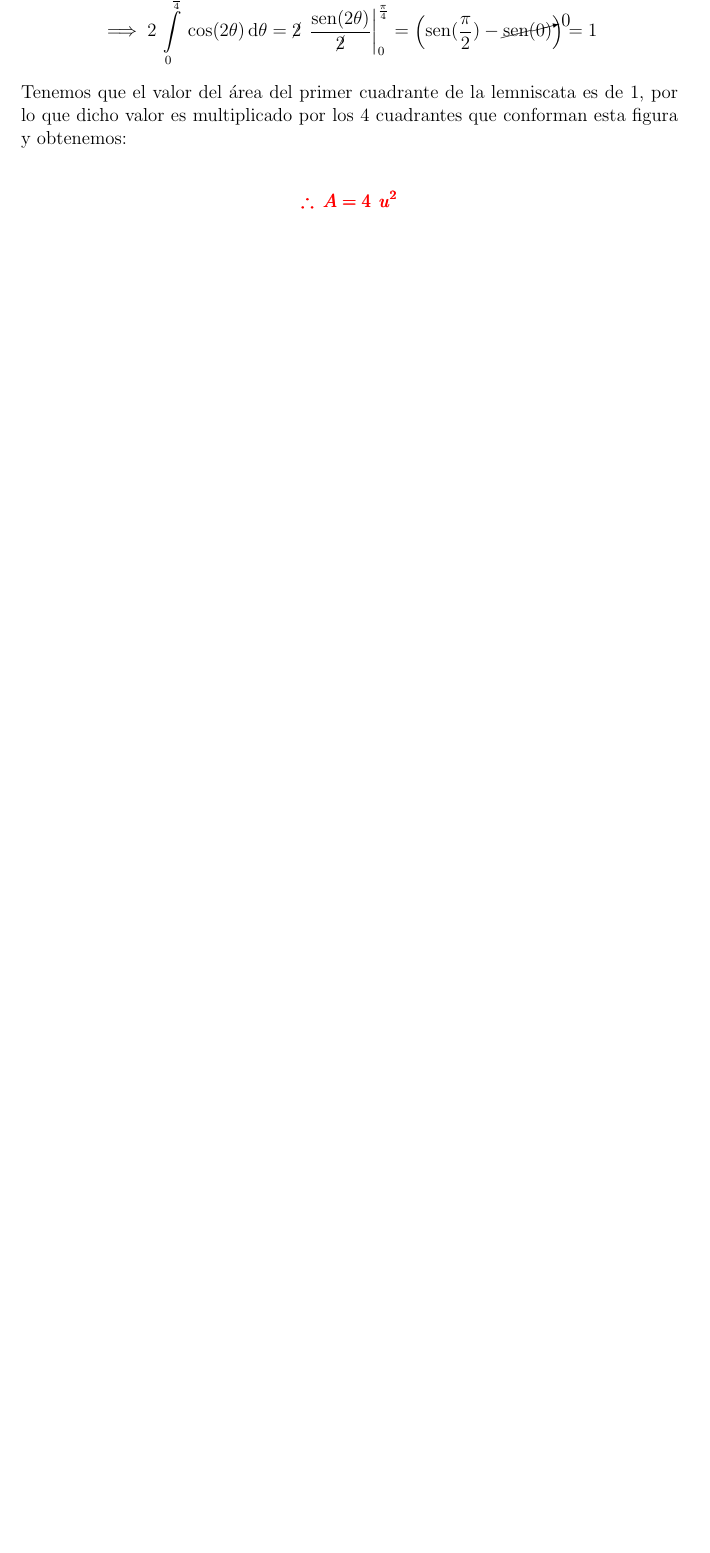
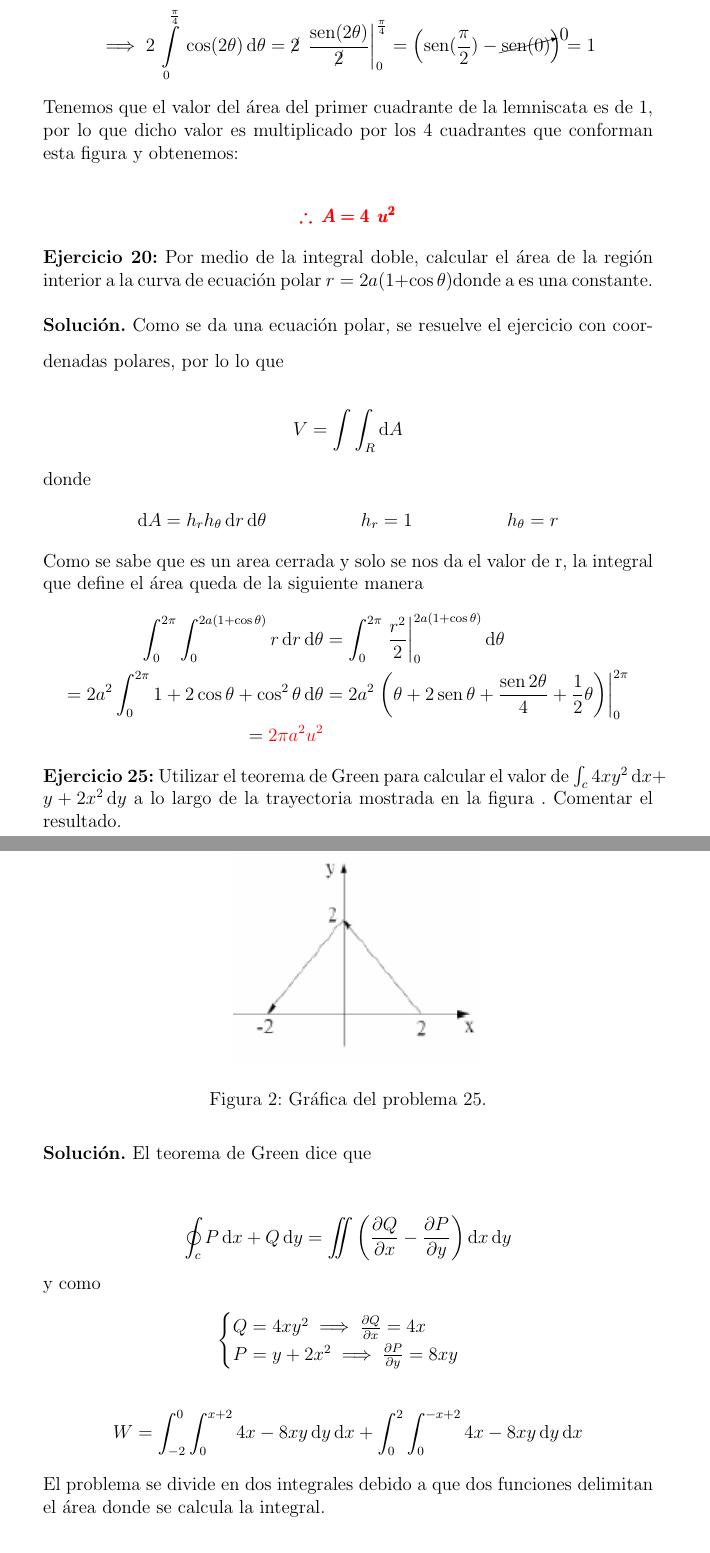
Before and after one commit to BetterMercury/DocuementoVectp, a LaTeX document (Documento/LópezBecerraRicardoVF.tex): part of page 14 of 16 before the commit and two parts of pages 15 and 16 of 19 after it, the two joined at a grey line, cut at the place of the change, the shorter picture padded with empty space. The pictures show the PDF file Documento/LópezBecerraRicardoVF.pdf that the author committed with the source.

Commit message:
Adición de los ejercicios 20, 25 y 26

```diff
--- a/Documento/LópezBecerraRicardoVF.tex
+++ b/Documento/LópezBecerraRicardoVF.tex
@@ -628,3 +621,51 @@ $. Además, notamos que se tiene una circunferencia de radio 3, por lo que $a=0,
 	\pmb{\color{red} \therefore\: A = 4\: \: u^2}
 \end{align*}
 
+\noindent \textbf{Ejercicio 20:} Por medio de la integral doble, calcular el área de la región interior a la curva de
+ecuación polar $r = 2a(1 + \cos \theta)$donde a es una constante.
+
+\vspace{5mm}
+
+\noindent \textbf{Solución.}
+\vspace{3mm}
+Como se da una ecuación polar, se resuelve el ejercicio con coordenadas polares, por lo
+lo que
+
+\begin{align*}
+	V = \int\int_{R} \di A
+\end{align*}
+donde
+\begin{align*}
+	\di A = h_{r}h_{\theta} \di r \di \theta && h_{r}=1 && h_{\theta} = r
+\end{align*}
+
+Como se sabe que es un area cerrada y solo se nos da el valor de r, la integral que define
+el área queda de la siguiente manera
+\begin{align*}
+	\int_0^{2\pi} \int_0^{2a(1+\cos\theta)} r \di r \di \theta
+	&= \int_0^{2\pi} \eval{\frac{r^2}{2}}{0}{2a(1 + \cos\theta)} \di \theta \\
+	=2a^2 \int_0^{2\pi} 1 + 2 \cos\theta + \cos^2\theta \di \theta
+	&= 2a^2 \eval{\left(\theta + 2\sen \theta + \frac{\sen2\theta}{4}
+	+ \frac{1}{2} \theta\right)}{0}{2\pi} \\
+	= \color{red} 2\pi a^2 u^2
+\end{align*}
+
+\noindent \textbf{Ejercicio 25:}  Utilizar el teorema de Green para calcular el valor de
+$\int_c 4xy^2 \di x + y+2x^2 \di y$ a lo largo de la trayectoria mostrada en la figura \ref{ej25}. Comentar el resultado.
+
+\begin{figure}[!htbp]
+	\label{ej25}
+	\centering
+	\includegraphics[scale = 1]{problema25.png}
+	\caption{Gráfica del problema 25.}
+\end{figure}
+
+\vspace{5mm}
+
+\noindent \textbf{Solución.}
+\vspace{3mm}
+El teorema de Green dice que
+
+\begin{align*}
+	\oint_c P \di x + Q \di y = \iint \left( \frac{\partial Q}{\partial x}
+	- \frac{\partial P}{\partial y} \right) \di x \di y
@@ -630,0 +683,12 @@ $. Además, notamos que se tiene una circunferencia de radio 3, por lo que $a=0,
+	W = \int_{-2}^{0} \int_0^{x+2} 4x -8xy \di y \di x
+	+ \int_0^2 \int_0^{-x+2} 4x-8xy \di y \di x
+\end{align*}
+
+El problema se divide en dos integrales debido a que dos funciones delimitan el área donde
+se calcula la integral.
+
+\begin{align*}
+	W &= \int_{-2}^0 4x^2 + 8x - 4x^3 - 16x^2 -16x \di x + \int_0^2 -4x^2 + 8x -4 x^3 + 16x^2
+	- 16x \di x \\
+	& = 0 + 0 = \color{red} 0
+\end{align*}
@@ -630,0 +702,16 @@ $. Además, notamos que se tiene una circunferencia de radio 3, por lo que $a=0,
+\vspace{5mm}
+
+\vspace{3mm}
+El teorema de Green dice que
+
+\begin{align*}
+	\iint \left( \frac{\partial Q}{\partial x}
+	- \frac{\partial P}{\partial y} \right) \di x \di y =
+	\oint_c P \di x + Q \di y
+\end{align*}
+
+y como para calcular el área $\left( \frac{\partial Q}{\partial x}
+- \frac{\partial P}{\partial y} \right) = 1$, se puede escoger
+arbitrariamente Q y P como
+\begin{align*}
+	Q = x && P = 0 &&\implies  &&A = \iint \left( \frac{\partial Q}{\partial x}
@@ -630,0 +762,3 @@ $. Además, notamos que se tiene una circunferencia de radio 3, por lo que $a=0,
+\begin{align*}
+	 A \footnotemark = \frac{1}{2} \int_0^{2\pi} 6a(1-\cos t) \di t = \color{red} 6a\pi u^2
+\end{align*}
```
Also changed, not shown: Documento/Imagenes/problema25.png (added), Documento/LópezBecerraRicardoVF.pdf, Documento/LópezBecerraRicardoVF.tex (108 more changed lines), 7 other files.
